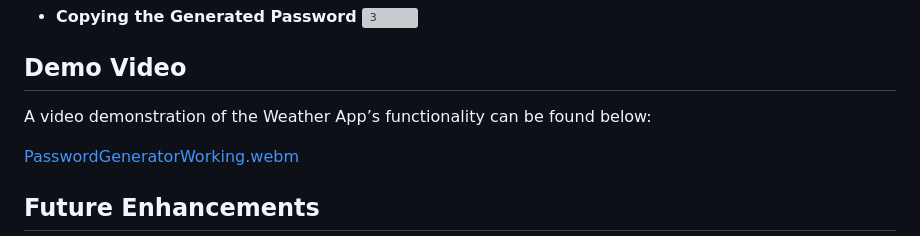
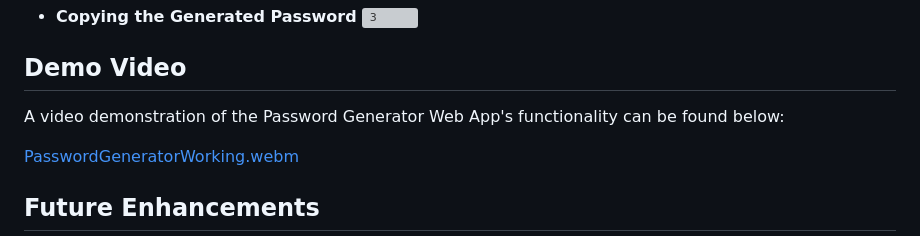
Before and after one commit to ManasTripathi07/Password-Generator, a Markdown page: README.md, the part around the change. Drawn GitHub-style; grey boxes are pictures that could not be loaded.

```diff
--- a/README.md
+++ b/README.md
@@ -46,7 +46,7 @@ This **Password Generator Web App** is designed to create strong, customizable p
 
 ## Demo Video
 
-A video demonstration of the Weather App’s functionality can be found below:
+A video demonstration of the Password Generator Web App's functionality can be found below:
 
 [PasswordGeneratorWorking.webm](https://github.com/user-attachments/assets/1f4d24f6-4a84-477a-bc2f-f5dda7a295c3)
 
```
